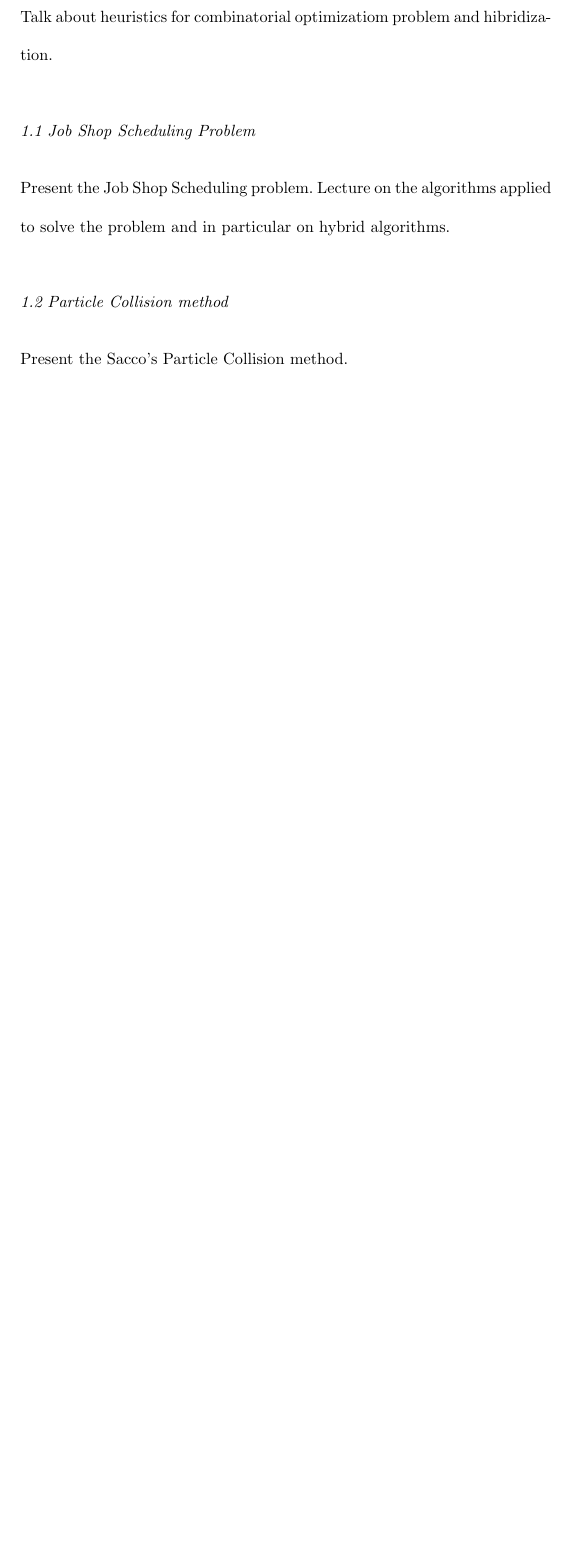
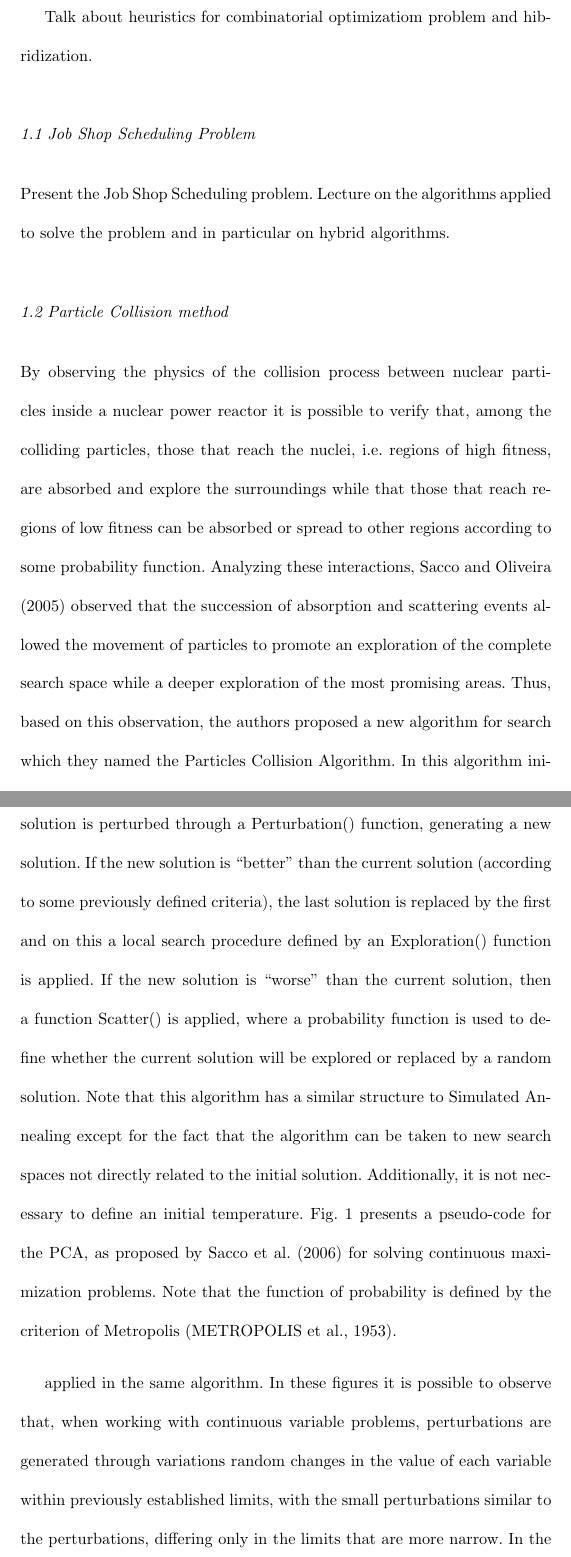
Before and after one commit to tbfraga/paper-similar-particle-collision-for-the-job-shop-scheduling-problem, a LaTeX paper (manuscript/(2023) Fraga & Silva Neto.tex): part of page 2 of 5 before the commit and two parts of pages 2 and 3 of 6 after it, the two joined at a grey line, cut so that both start at the same text, the shorter picture padded with empty space. Compiled offline with pdfLaTeX.

Commit message:
starting a new working day

```diff
--- a/manuscript/(2023) Fraga & Silva Neto.tex
+++ b/manuscript/(2023) Fraga & Silva Neto.tex
@@ -130,8 +132,11 @@ Lecture on the algorithms applied to solve the problem and in particular on hybr
 \subsection{Particle Collision method}
 \label{sec:PC}
 
-Present the Sacco's Particle Collision method.
+By observing the physics of the collision process between nuclear particles inside a nuclear power reactor it is possible to verify that, among the colliding particles, those that reach the nuclei, i.e. regions of high fitness, are absorbed and explore the surroundings while that those that reach regions of low fitness can be absorbed or spread to other regions according to some probability function. Analyzing these interactions, Sacco and Oliveira (2005) observed that the succession of absorption and scattering events allowed the movement of particles to promote an exploration of the complete search space while a deeper exploration of the most promising areas. Thus, based on this observation, the authors proposed a new algorithm for search which they named the Particles Collision Algorithm. In this algorithm initially a solution is chosen and reserved as current solution. Then, this current solution is perturbed through a Perturbation() function, generating a new solution. If the new solution is “better” than the current solution (according to some previously defined criteria), the last solution is replaced by the first and on this a local search procedure defined by an Exploration() function is applied. If the new solution is “worse” than the current solution, then a function Scatter() is applied, where a probability function is used to define whether the current solution will be explored or replaced by a random solution. Note that this algorithm has a similar structure to Simulated Annealing except for the fact that the algorithm can be taken to new search spaces not directly related to the initial solution. Additionally, it is not necessary to define an initial temperature. Fig. 1 presents a pseudo-code for the PCA, as proposed by Sacco et al. (2006) for solving continuous maximization problems. Note that the function of probability is defined by the criterion of Metropolis (METROPOLIS et al., 1953).
 
+%Fig. 2 and 3 present, respectively, the %functions Disturbance() and Small_Diturbance()
+
+applied in the same algorithm. In these figures it is possible to observe that, when working with continuous variable problems, perturbations are generated through variations random changes in the value of each variable within previously established limits, with the small perturbations similar to the perturbations, differing only in the limits that are more narrow. In the case of discrete problems like PEPOM, it is necessary to define how these disturbances will take place.
 
 Than inform what subject is discussed in this paper and highlight the innovative aspects of the work
 
```
Also changed, not shown: manuscript/(2023) Fraga & Silva Neto.pdf, manuscript/(2023) Fraga & Silva Neto.tex (2 more changed lines), 1 other file.
